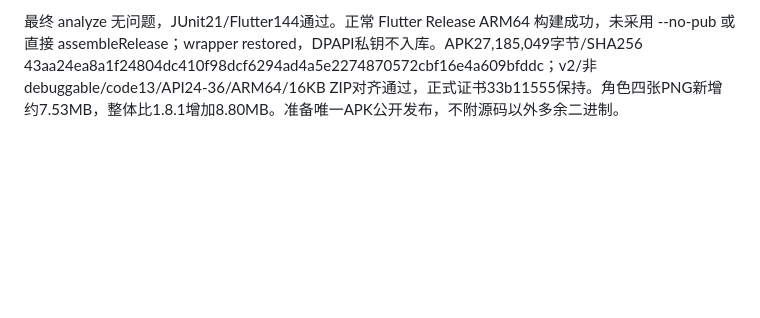
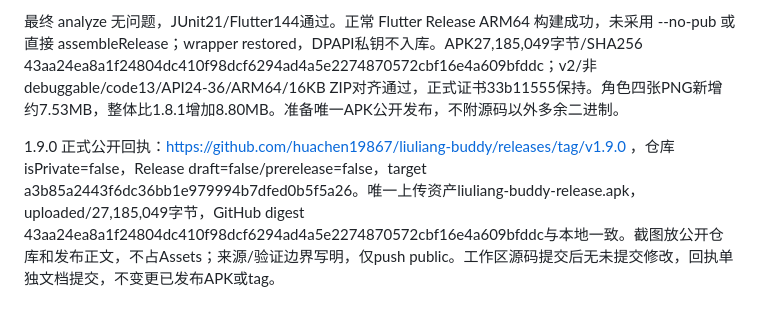
Before and after one commit to huachen19867/liuliang-buddy, a Markdown page: docs/TECH_LOG.md, the part around the change. GitHub-like rendering; blank space fills up the shorter version.

Commit message:
docs: record verified public 1.9 release

```diff
--- a/docs/TECH_LOG.md
+++ b/docs/TECH_LOG.md
@@ -263,3 +263,5 @@ Release切换AOT、R8、资源裁剪、ARM64 ABI，拒绝无发布签名的Relea
 修复备注对话框关闭动画期间 TextEditingController 提前销毁，以及测试平台覆盖未清理；截图示例补齐单位，不放松生产校验。Flutter 144 项全部通过，Node fetch/XHR 与联通过期探针回归通过；真实 Chrome 电信合成页面 11 类场景通过（新增正负元余额、费用/KB/缺值拒绝）。这是合成验证，不冒充真实账号。用户已拔 USB，继续构建不等设备。1.8.1 已公开唯一 APK，荣耀验证成功；1.9 新小组件尚待 Launcher 真机验证。
 
 最终 analyze 无问题，JUnit21/Flutter144通过。正常 Flutter Release ARM64 构建成功，未采用 --no-pub 或直接 assembleRelease；wrapper restored，DPAPI私钥不入库。APK27,185,049字节/SHA256 43aa24ea8a1f24804dc410f98dcf6294ad4a5e2274870572cbf16e4a609bfddc；v2/非debuggable/code13/API24-36/ARM64/16KB ZIP对齐通过，正式证书33b11555保持。角色四张PNG新增约7.53MB，整体比1.8.1增加8.80MB。准备唯一APK公开发布，不附源码以外多余二进制。
+
+1.9.0 正式公开回执：https://github.com/huachen19867/liuliang-buddy/releases/tag/v1.9.0 ，仓库isPrivate=false，Release draft=false/prerelease=false，target a3b85a2443f6dc36bb1e979994b7dfed0b5f5a26。唯一上传资产liuliang-buddy-release.apk，uploaded/27,185,049字节，GitHub digest 43aa24ea8a1f24804dc410f98dcf6294ad4a5e2274870572cbf16e4a609bfddc与本地一致。截图放公开仓库和发布正文，不占Assets；来源/验证边界写明，仅push public。工作区源码提交后无未提交修改，回执单独文档提交，不变更已发布APK或tag。
```
